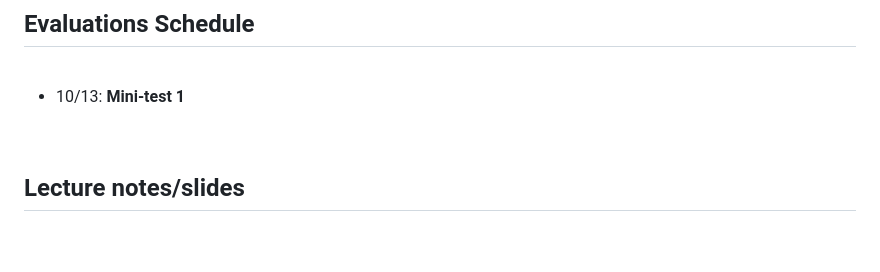
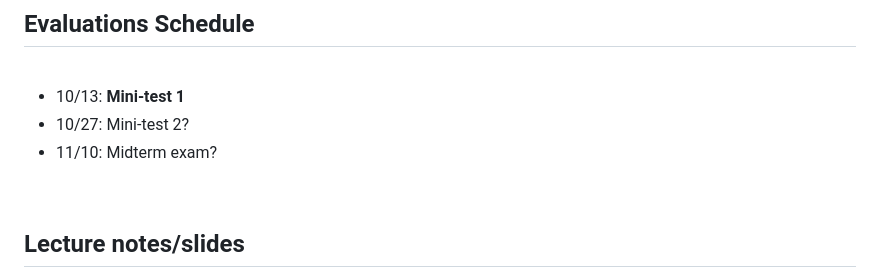
Before and after one commit to marciosantetti/ec235-fall23, a Markdown page: README.md, the part around the change. Rendered like a GitHub page; blank space fills up the shorter version.

```diff
--- a/README.md
+++ b/README.md
@@ -20,6 +20,8 @@ Welcome to EC 235: **Macroeconomic Theory**!<br>
 <br>
 
 - 10/13: **Mini-test 1**
+- 10/27: Mini-test 2?
+- 11/10: Midterm exam?
 
 <br>
 
```
